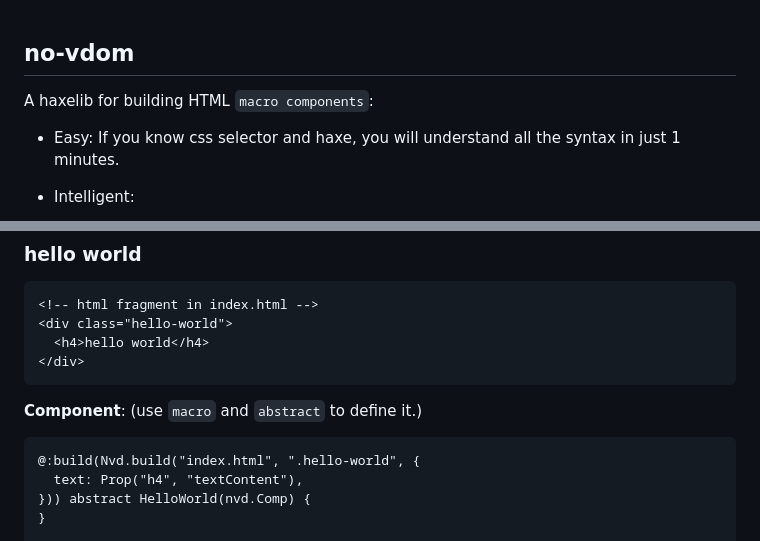
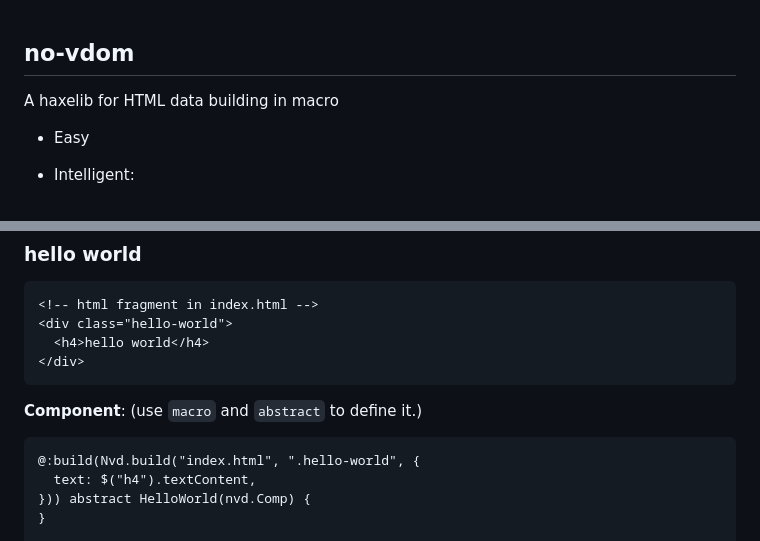
Before and after one commit to R32/no-vdom, a Markdown page: README.md, 2 parts joined by grey strips. GitHub-like rendering.

````diff
--- a/README.md
+++ b/README.md
@@ -1,9 +1,9 @@
 no-vdom
 --------
 
-A haxelib for building HTML `macro components`:
+A haxelib for HTML data building in macro
 
-* Easy: If you know css selector and haxe, you will understand all the syntax in just 1 minutes.
+* Easy
 
 * Intelligent:
 
@@ -39,7 +55,7 @@ all the code below is in [demo](demo/Demo.hx?ts=4)
 
 ```haxe
 @:build(Nvd.build("index.html", ".hello-world", {
-  text: Prop("h4", "textContent"),
+  text: $("h4").textContent,
 })) abstract HelloWorld(nvd.Comp) {
 }
 
````
Also changed, not shown: other parts of README.md (+42 -28 lines), demo/vali_css.jpg (added), 4 other files.
